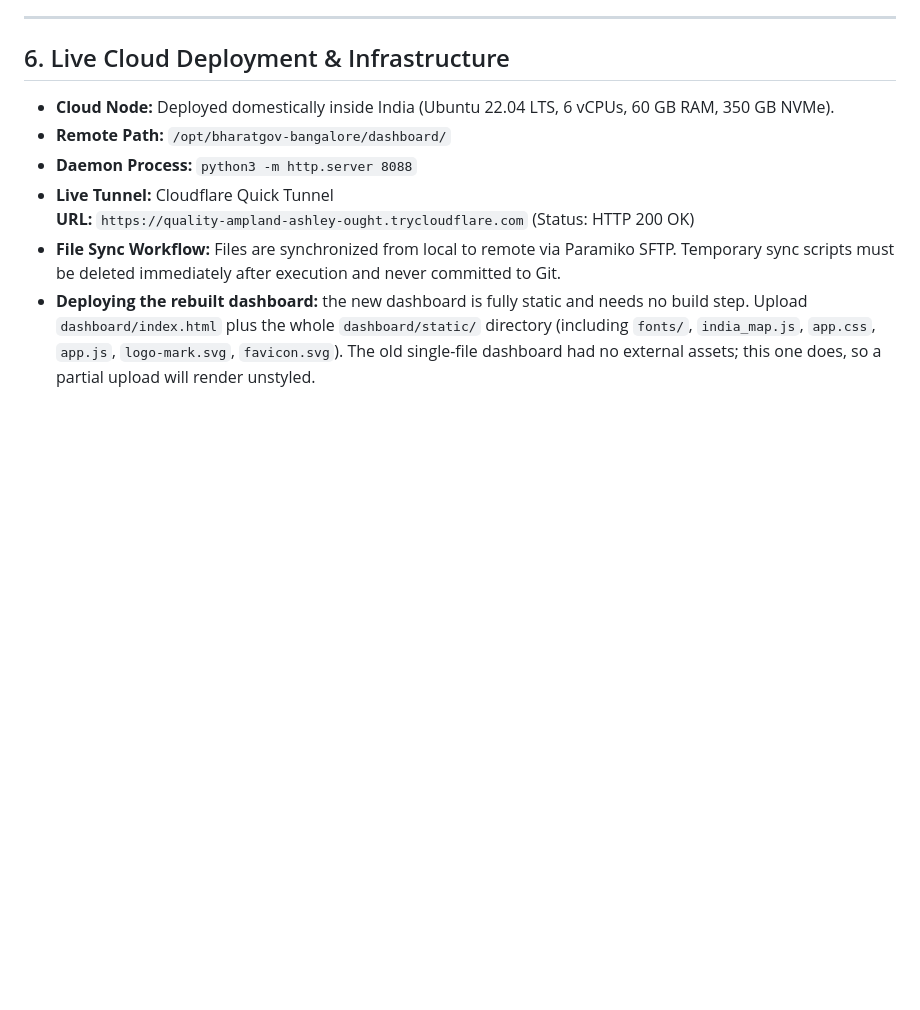
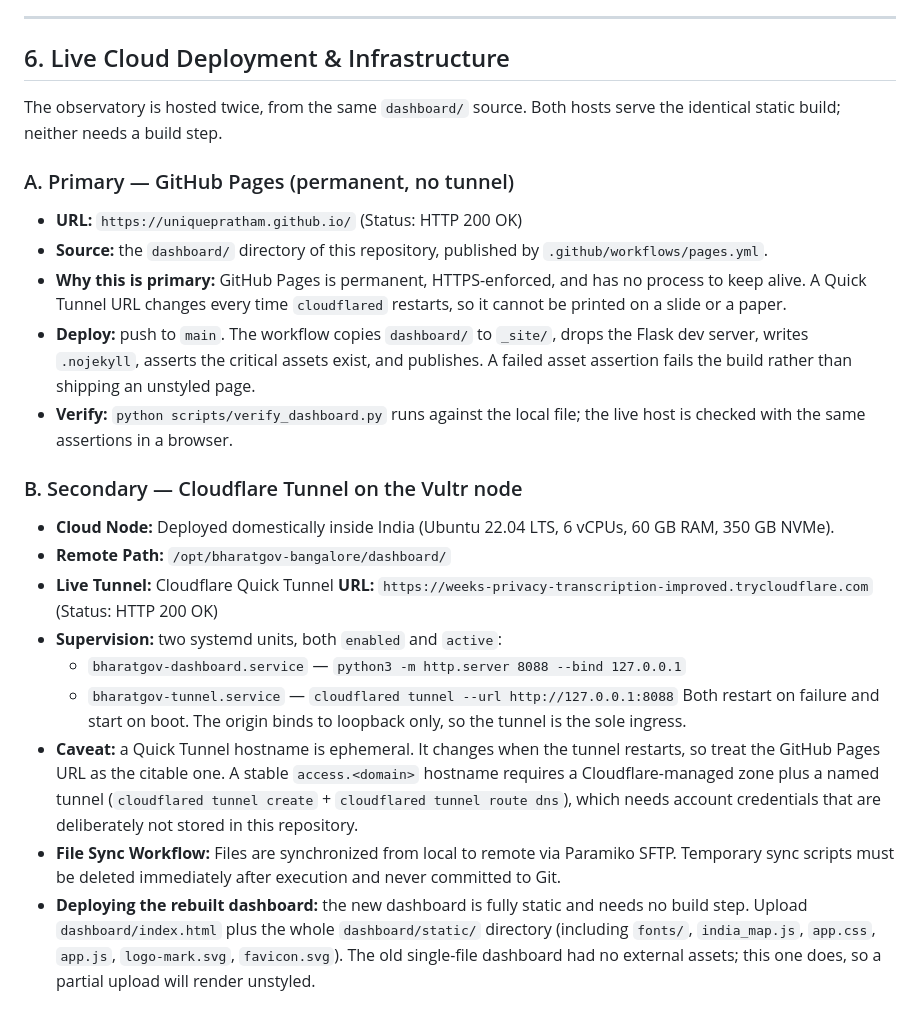
Before and after one commit to UniquePratham/DA-Project, a Markdown page: HANDOVER.md, the part around the change. GitHub-like rendering; blank space fills up the shorter version.

Commit message:
Document dual hosting: GitHub Pages primary, Cloudflare tunnel secondary
Record the permanent Pages URL, the systemd-supervised tunnel units, and why a
Quick Tunnel hostname is not citable.

Co-authored-by: Copilot <223556219+Copilot@users.noreply.github.com>

```diff
--- a/HANDOVER.md
+++ b/HANDOVER.md
@@ -215,11 +215,40 @@ both themes. Verified by the `a11y` suite.
 
 ## 6. Live Cloud Deployment & Infrastructure
 
+The observatory is hosted twice, from the same `dashboard/` source. Both hosts
+serve the identical static build; neither needs a build step.
+
+### A. Primary — GitHub Pages (permanent, no tunnel)
+
+* **URL:** `https://uniquepratham.github.io/` (Status: HTTP 200 OK)
+* **Source:** the `dashboard/` directory of this repository, published by
+  `.github/workflows/pages.yml`.
+* **Why this is primary:** GitHub Pages is permanent, HTTPS-enforced, and has no
+  process to keep alive. A Quick Tunnel URL changes every time `cloudflared`
+  restarts, so it cannot be printed on a slide or a paper.
+* **Deploy:** push to `main`. The workflow copies `dashboard/` to `_site/`,
+  drops the Flask dev server, writes `.nojekyll`, asserts the critical assets
+  exist, and publishes. A failed asset assertion fails the build rather than
+  shipping an unstyled page.
+* **Verify:** `python scripts/verify_dashboard.py` runs against the local file;
+  the live host is checked with the same assertions in a browser.
+
+### B. Secondary — Cloudflare Tunnel on the Vultr node
+
 * **Cloud Node:** Deployed domestically inside India (Ubuntu 22.04 LTS, 6 vCPUs, 60 GB RAM, 350 GB NVMe).
 * **Remote Path:** `/opt/bharatgov-bangalore/dashboard/`
-* **Daemon Process:** `python3 -m http.server 8088`
 * **Live Tunnel:** Cloudflare Quick Tunnel
-  **URL:** `https://quality-ampland-ashley-ought.trycloudflare.com` (Status: HTTP 200 OK)
+  **URL:** `https://weeks-privacy-transcription-improved.trycloudflare.com` (Status: HTTP 200 OK)
+* **Supervision:** two systemd units, both `enabled` and `active`:
+  * `bharatgov-dashboard.service` — `python3 -m http.server 8088 --bind 127.0.0.1`
+  * `bharatgov-tunnel.service` — `cloudflared tunnel --url http://127.0.0.1:8088`
+  Both restart on failure and start on boot. The origin binds to loopback only,
+  so the tunnel is the sole ingress.
+* **Caveat:** a Quick Tunnel hostname is ephemeral. It changes when the tunnel
+  restarts, so treat the GitHub Pages URL as the citable one. A stable
+  `access.<domain>` hostname requires a Cloudflare-managed zone plus a named
+  tunnel (`cloudflared tunnel create` + `cloudflared tunnel route dns`), which
+  needs account credentials that are deliberately not stored in this repository.
 * **File Sync Workflow:** Files are synchronized from local to remote via Paramiko SFTP. Temporary sync scripts must be deleted immediately after execution and never committed to Git.
 * **Deploying the rebuilt dashboard:** the new dashboard is fully static and needs no build step. Upload `dashboard/index.html` plus the whole `dashboard/static/` directory (including `fonts/`, `india_map.js`, `app.css`, `app.js`, `logo-mark.svg`, `favicon.svg`). The old single-file dashboard had no external assets; this one does, so a partial upload will render unstyled.
 
```
Also changed, not shown: README.md (+3 -0 lines).
